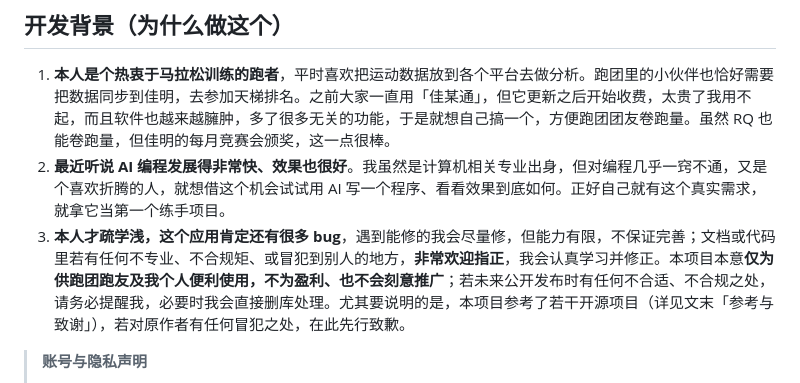
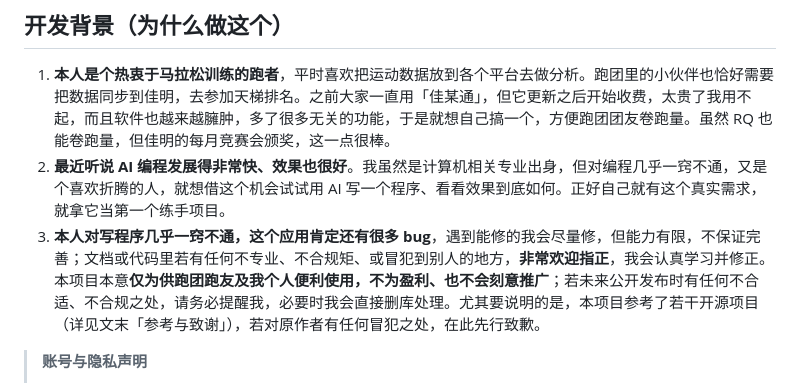
Before and after one commit to wueleven/jiajiechi-app, a Markdown page: README.md, the part around the change. Rendered like a GitHub page.

Commit message:
docs: 开发背景3 '才疏学浅'改为'对写程序几乎一窍不通'

```diff
--- a/README.md
+++ b/README.md
@@ -8,7 +8,7 @@
 
 1. **本人是个热衷于马拉松训练的跑者**，平时喜欢把运动数据放到各个平台去做分析。跑团里的小伙伴也恰好需要把数据同步到佳明，去参加天梯排名。之前大家一直用「佳某通」，但它更新之后开始收费，太贵了我用不起，而且软件也越来越臃肿，多了很多无关的功能，于是就想自己搞一个，方便跑团团友卷跑量。虽然 RQ 也能卷跑量，但佳明的每月竞赛会颁奖，这一点很棒。
 2. **最近听说 AI 编程发展得非常快、效果也很好**。我虽然是计算机相关专业出身，但对编程几乎一窍不通，又是个喜欢折腾的人，就想借这个机会试试用 AI 写一个程序、看看效果到底如何。正好自己就有这个真实需求，就拿它当第一个练手项目。
-3. **本人才疏学浅，这个应用肯定还有很多 bug**，遇到能修的我会尽量修，但能力有限，不保证完善；文档或代码里若有任何不专业、不合规矩、或冒犯到别人的地方，**非常欢迎指正**，我会认真学习并修正。本项目本意**仅为供跑团跑友及我个人便利使用，不为盈利、也不会刻意推广**；若未来公开发布时有任何不合适、不合规之处，请务必提醒我，必要时我会直接删库处理。尤其要说明的是，本项目参考了若干开源项目（详见文末「参考与致谢」），若对原作者有任何冒犯之处，在此先行致歉。
+3. **本人对写程序几乎一窍不通，这个应用肯定还有很多 bug**，遇到能修的我会尽量修，但能力有限，不保证完善；文档或代码里若有任何不专业、不合规矩、或冒犯到别人的地方，**非常欢迎指正**，我会认真学习并修正。本项目本意**仅为供跑团跑友及我个人便利使用，不为盈利、也不会刻意推广**；若未来公开发布时有任何不合适、不合规之处，请务必提醒我，必要时我会直接删库处理。尤其要说明的是，本项目参考了若干开源项目（详见文末「参考与致谢」），若对原作者有任何冒犯之处，在此先行致歉。
 
 > **账号与隐私声明**
 >
```
